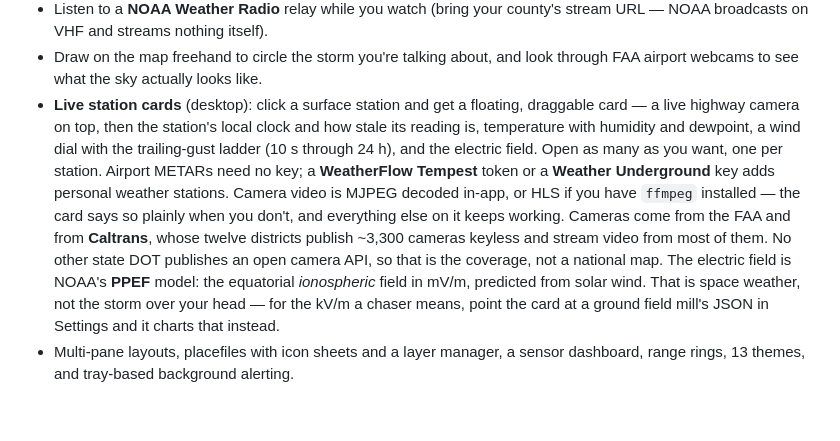
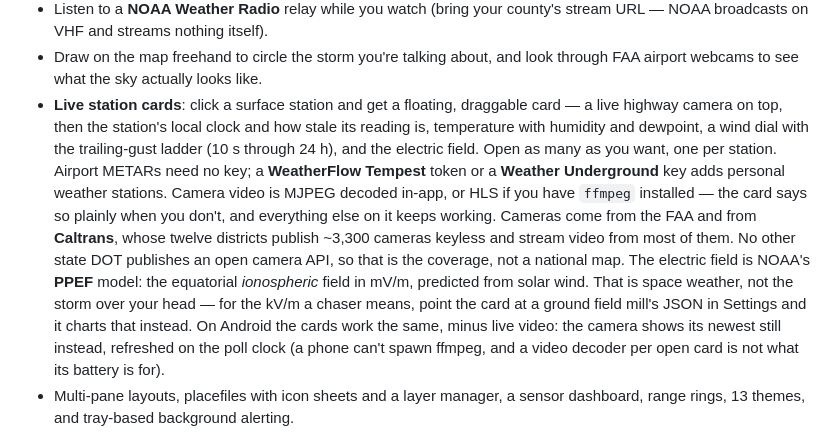
Before and after one commit to d4vid87/hookecho, a Markdown page: README.md, the part around the change. Rendered like a GitHub page; blank space fills up the shorter version.

Commit message:
docs: the station cards run on the phone too, minus the video
Co-Authored-By: Claude Opus 5 (1M context) <noreply@anthropic.com>

```diff
--- a/README.md
+++ b/README.md
@@ -300,7 +300,7 @@ layer draws its own scale and units.
   stream URL — NOAA broadcasts on VHF and streams nothing itself).
 - Draw on the map freehand to circle the storm you're talking about, and look
   through FAA airport webcams to see what the sky actually looks like.
-- **Live station cards** (desktop): click a surface station and get a floating,
+- **Live station cards**: click a surface station and get a floating,
   draggable card — a live highway camera on top, then the station's local clock
   and how stale its reading is, temperature with humidity and dewpoint, a wind
   dial with the trailing-gust ladder (10 s through 24 h), and the electric field.
@@ -316,6 +316,9 @@ layer draws its own scale and units.
   in mV/m, predicted from solar wind. That is space weather, not the storm over
   your head — for the kV/m a chaser means, point the card at a ground field
   mill's JSON in Settings and it charts that instead.
+  On Android the cards work the same, minus live video: the camera shows its
+  newest still instead, refreshed on the poll clock (a phone can't spawn ffmpeg,
+  and a video decoder per open card is not what its battery is for).
 - Multi-pane layouts, placefiles with icon sheets and a layer manager, a sensor
   dashboard, range rings, 13 themes, and tray-based background alerting.
 
```
